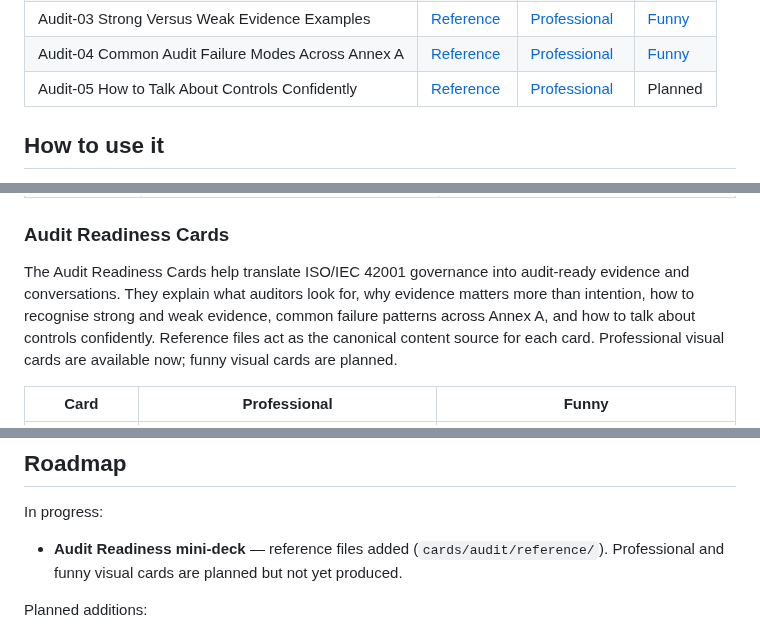
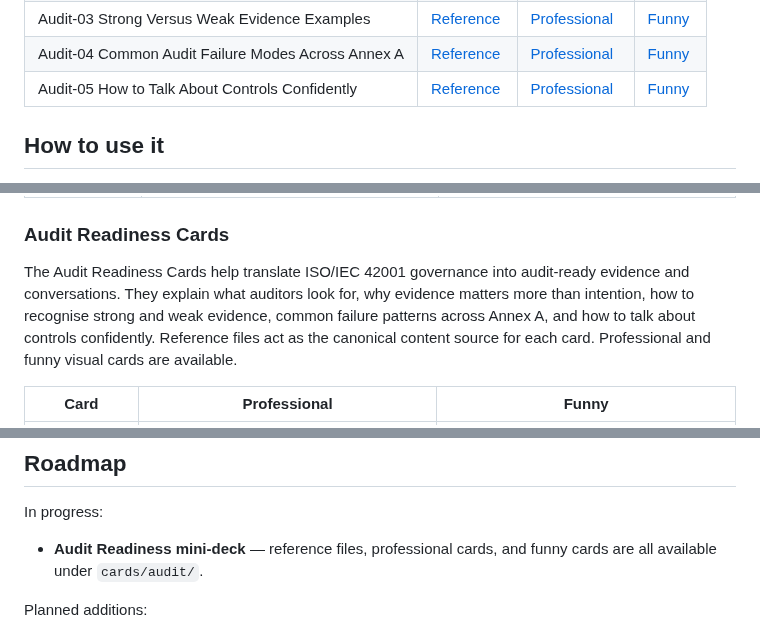
Before and after one commit to nelsambrose/ISO-42001-Visual-Library, a Markdown page: README.md, 3 parts joined by grey strips. Rendered like a GitHub page.

Commit message:
Add Audit-05 funny card link and update wording in README
Add Audit-05 funny card link and update wording in README

```diff
--- a/README.md
+++ b/README.md
@@ -71,7 +71,7 @@ Audit Readiness coverage currently includes:
 | Audit-02 Evidence vs Good Intentions | [Reference](cards/audit/reference/audit-02-evidence-vs-good-intentions.md) | [Professional](cards/audit/professional/audit-02-evidence-vs-good-intentions.png) | [Funny](cards/audit/funny/audit-02-evidence-vs-good-intentions.png) |
 | Audit-03 Strong Versus Weak Evidence Examples | [Reference](cards/audit/reference/audit-03-strong-versus-weak-evidence-examples.md) | [Professional](cards/audit/professional/audit-03-strong-versus-weak-evidence-examples.png) | [Funny](cards/audit/funny/audit-03-strong-versus-weak-evidence-examples.png) |
 | Audit-04 Common Audit Failure Modes Across Annex A | [Reference](cards/audit/reference/audit-04-common-audit-failure-modes-across-annex-a.md) | [Professional](cards/audit/professional/audit-04-common-audit-failure-modes-across-annex-a.png) | [Funny](cards/audit/funny/audit-04-common-audit-failure-modes-across-annex-a.png) |
-| Audit-05 How to Talk About Controls Confidently | [Reference](cards/audit/reference/audit-05-how-to-talk-about-controls-confidently.md) | [Professional](cards/audit/professional/audit-05-how-to-talk-about-controls-confidently.png) | Planned |
+| Audit-05 How to Talk About Controls Confidently | [Reference](cards/audit/reference/audit-05-how-to-talk-about-controls-confidently.md) | [Professional](cards/audit/professional/audit-05-how-to-talk-about-controls-confidently.png) | [Funny](cards/audit/funny/audit-05-how-to-talk-about-controls-confidently.png) |
 
 ## How to use it
 
@@ -295,7 +295,7 @@ These cards provide individual control-level learning summaries for Annex A. Eac
 
 ### Audit Readiness Cards
 
-The Audit Readiness Cards help translate ISO/IEC 42001 governance into audit-ready evidence and conversations. They explain what auditors look for, why evidence matters more than intention, how to recognise strong and weak evidence, common failure patterns across Annex A, and how to talk about controls confidently. Reference files act as the canonical content source for each card. Professional visual cards are available now; funny visual cards are planned.
+The Audit Readiness Cards help translate ISO/IEC 42001 governance into audit-ready evidence and conversations. They explain what auditors look for, why evidence matters more than intention, how to recognise strong and weak evidence, common failure patterns across Annex A, and how to talk about controls confidently. Reference files act as the canonical content source for each card. Professional and funny visual cards are available.
 
 <table>
   <thead>
@@ -370,7 +370,7 @@ Earlier visual styles explored during the development of this library. They have
 
 In progress:
 
-- **Audit Readiness mini-deck** — reference files added (`cards/audit/reference/`). Professional and funny visual cards are planned but not yet produced.
+- **Audit Readiness mini-deck** — reference files, professional cards, and funny cards are all available under `cards/audit/`.
 
 Planned additions:
 
```
Also changed, not shown: other parts of README.md (+1 -1 lines).
